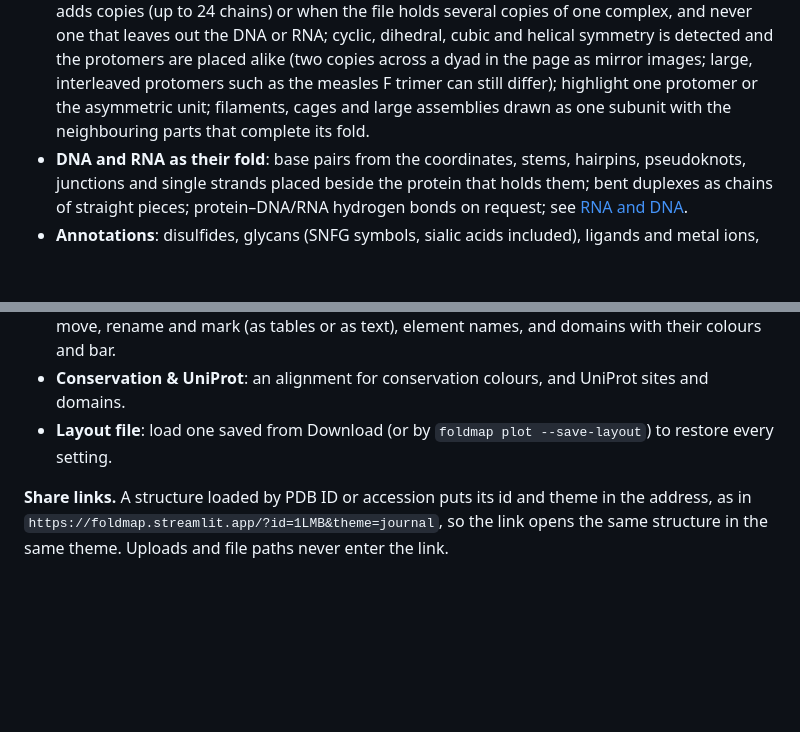
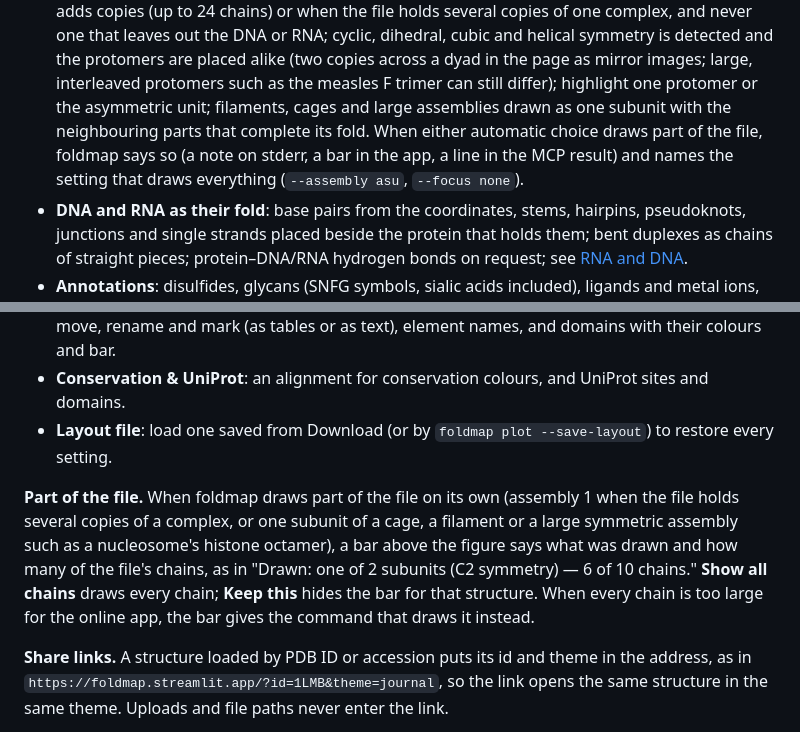
Before and after one commit to dzyla/foldmap, a Markdown page: README.md, 2 parts joined by grey strips. Drawn GitHub-style; blank space fills up the shorter version.

Commit message:
README: foldmap says when it draws part of the file, and how to draw everything
Co-Authored-By: Claude Opus 5.5 <noreply@anthropic.com>

```diff
--- a/README.md
+++ b/README.md
@@ -188,7 +188,9 @@ foldmap styles                                    # every theme and style key
   (up to 24 chains) or when the file holds several copies of one complex, and never one that leaves out the DNA or
   RNA; cyclic, dihedral, cubic and helical symmetry is detected and the protomers are placed alike (two copies across a
   dyad in the page as mirror images; large, interleaved protomers such as the measles F trimer can still differ); highlight one protomer or the asymmetric unit; filaments, cages and large
-  assemblies drawn as one subunit with the neighbouring parts that complete its fold.
+  assemblies drawn as one subunit with the neighbouring parts that complete its fold. When either automatic choice
+  draws part of the file, foldmap says so (a note on stderr, a bar in the app, a line in the MCP result) and names
+  the setting that draws everything (`--assembly asu`, `--focus none`).
 - **DNA and RNA as their fold**: base pairs from the coordinates, stems, hairpins, pseudoknots, junctions and single
   strands placed beside the protein that holds them; bent duplexes as chains of straight pieces; protein–DNA/RNA
   hydrogen bonds on request; see [RNA and DNA](#rna-and-dna).
@@ -471,6 +473,12 @@ title. The rest is in sections:
 - **Conservation & UniProt**: an alignment for conservation colours, and UniProt sites and domains.
 - **Layout file**: load one saved from Download (or by `foldmap plot --save-layout`) to restore every setting.
 
+**Part of the file.** When foldmap draws part of the file on its own (assembly 1 when the file holds several
+copies of a complex, or one subunit of a cage, a filament or a large symmetric assembly such as a nucleosome's
+histone octamer), a bar above the figure says what was drawn and how many of the file's chains, as in "Drawn: one of
+2 subunits (C2 symmetry) — 6 of 10 chains." **Show all chains** draws every chain; **Keep this** hides the bar for
+that structure. When every chain is too large for the online app, the bar gives the command that draws it instead.
+
 **Share links.** A structure loaded by PDB ID or accession puts its id and theme in the address, as in
 `https://foldmap.streamlit.app/?id=1LMB&theme=journal`, so the link opens the same structure in the same theme.
 Uploads and file paths never enter the link.
```
